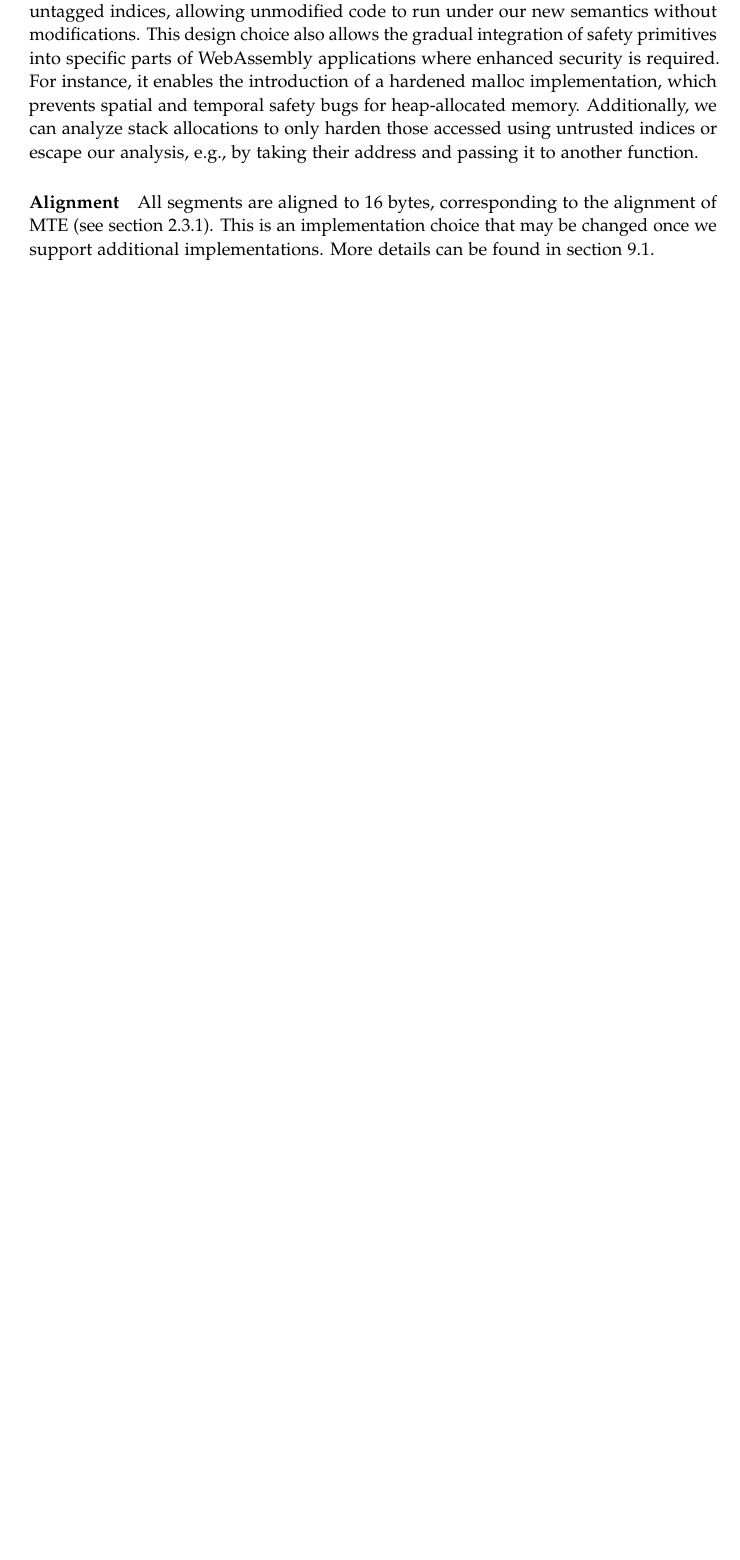
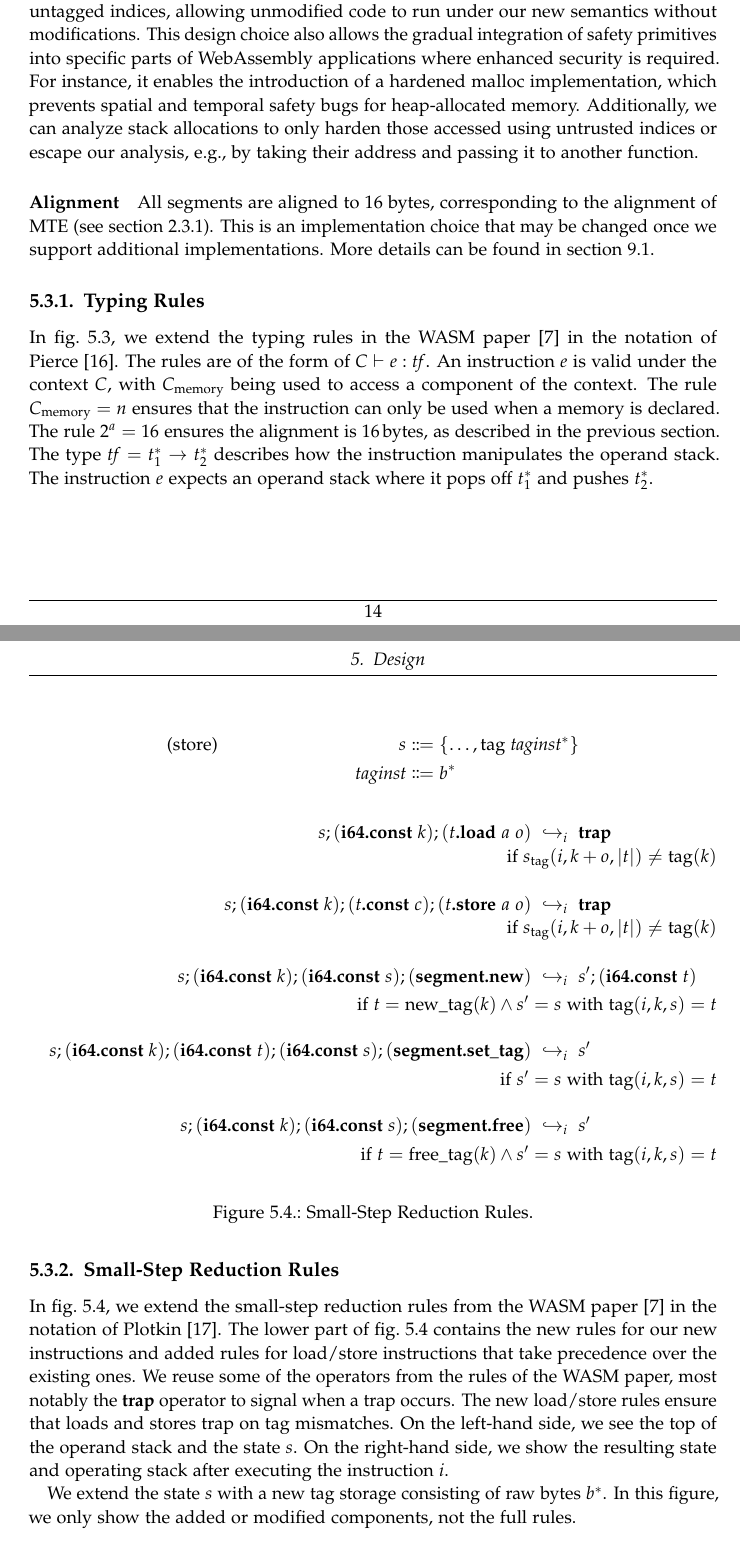
Before and after one commit to martin-fink/msc-thesis, a LaTeX thesis (main.tex, which reads chapters/05_design.tex): part of page 22 of 55 before the commit and two parts of pages 22 and 23 of 57 after it, the two joined at a grey line, cut so that both start at the same text, the shorter picture padded with empty space. Compiled offline with pdfLaTeX; a LaTeX package or settings file that is missing is left out.

Commit message:
typing rules/small step reduction

```diff
--- a/chapters/05_design.tex
+++ b/chapters/05_design.tex
@@ -157,3 +135,14 @@ Additionally, we can analyze stack allocations to only harden those accessed usi
 All segments are aligned to 16 bytes, corresponding to the alignment of \ac{MTE} (see \cref{subsec:mte}).
 This is an implementation choice that may be changed once we support additional implementations.
 More details can be found in \cref{sec:future-work}.
+
+\subsection{Typing Rules}
+\label{subsec:typing}
+
+In \cref{fig:typing-rules}, we extend the typing rules in the \ac{WASM} paper~\cite{haas2017bringing} in the notation of \citeauthor*{pierce2002types}~\cite{pierce2002types}.
+The rules are of the form of $C \vdash e : \mathit{tf}$.
+An instruction $e$ is valid under the context $C$, with $C_\text{memory}$ being used to access a component of the context.
+The rule $C_\text{memory} = n$ ensures that the instruction can only be used when a memory is declared.
+The rule $2^a=16$ ensures the alignment is 16\,bytes, as described in the previous section.
+The type $\mathit{tf} = t_1^* \rightarrow t_2^*$ describes how the instruction manipulates the operand stack.
+The instruction $e$ expects an operand stack where it pops off $t_1^*$ and pushes $t_2^*$.
@@ -160,3 +171,38 @@ More details can be found in \cref{sec:future-work}.
+    \label{fig:typing-rules}
+\end{figure}
+
+\subsection{Small-Step Reduction Rules}
+\label{subsec:small-step-reduction-rules}
+
+In \cref{fig:smallstep-rules}, we extend the small-step reduction rules from the \ac{WASM} paper~\cite{haas2017bringing} in the notation of \citeauthor*{plotkin1981structural}~\cite{plotkin1981structural}.
+The lower part of \cref{fig:smallstep-rules} contains the new rules for our new instructions and added rules for load/store instructions that take precedence over the existing ones.
+We reuse some of the operators from the rules of the \ac{WASM} paper, most notably the \textbf{trap} operator to signal when a trap occurs.
+The new load/store rules ensure that loads and stores trap on tag mismatches.
+On the left-hand side, we see the top of the operand stack and the state $s$.
+On the right-hand side, we show the resulting state and operating stack after executing the instruction $i$.
+
+We extend the state $s$ with a new tag storage consisting of raw bytes $b^*$.
+In this figure, we only show the added or modified components, not the full rules.
+
+\begin{figure}[t]
+    \begin{align*}
+        \text{(store)} && s &\Coloneqq \{\dots, \text{tag}\ \mathit{taginst}^*\} \\
+        && \mathit{taginst} &\Coloneqq b^*
+    \end{align*}
+    \begin{align*}
+        s;(\textbf{i64.const}\ k);(t\textbf{.load}\ a\ o)\ &\hookrightarrow_i\ \textbf{trap} \tag*{$\text{if}\ s_\text{tag}(i, k + o,\lvert t \rvert) \neq \text{tag}(k)$} \\[1em]
+        s;(\textbf{i64.const}\ k);(t\textbf{.const}\ c);(t\textbf{.store}\ a\ o)\ &\hookrightarrow_i\ \textbf{trap} \tag*{$\text{if}\ s_\text{tag}(i, k + o,\lvert t \rvert) \neq \text{tag}(k)$} \\[1em]
+        s;(\textbf{i64.const}\ k);(\textbf{i64.const}\ s);(\textbf{segment.new})\ &\hookrightarrow_i\ s';(\textbf{i64.const}\ t) \notag\\
+        \tag*{$\text{if}\ t = \text{new\_tag}(k) \land s' = s\ \text{with}\ \text{tag}(i, k, s) = t$} \\[1em]
+        s;(\textbf{i64.const}\ k);(\textbf{i64.const}\ t);(\textbf{i64.const}\ s);(\textbf{segment.set\_tag})\ &\hookrightarrow_i\ s' \notag\\
+        \tag*{$\text{if}\ s' = s\ \text{with}\ \text{tag}(i, k, s) = t$} \\[1em]
+        s;(\textbf{i64.const}\ k);(\textbf{i64.const}\ s);(\textbf{segment.free})\ &\hookrightarrow_i\ s' \notag\\
+        \tag*{$\text{if}\ t = \text{free\_tag}(k) \land s' = s\ \text{with}\ \text{tag}(i, k, s) = t$}
+    \end{align*}
+    \caption{Small-Step Reduction Rules.}
+    \label{fig:smallstep-rules}
+\end{figure}
+
 
 \subsection{Example}
 \label{subsec:example}
```
Also changed, not shown: main.bib (+14 -0 lines), chapters/05_design.tex (44 more changed lines).
